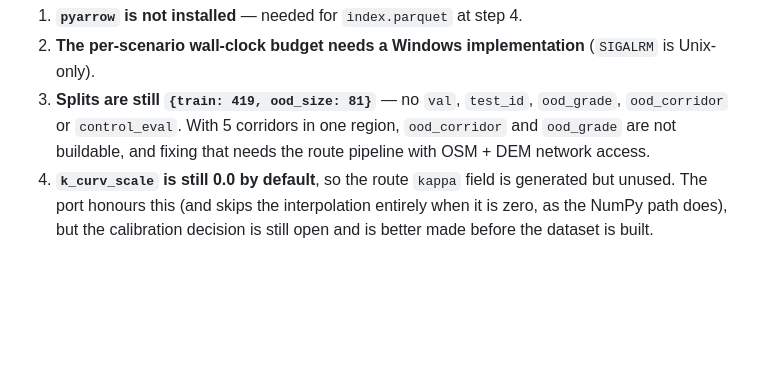
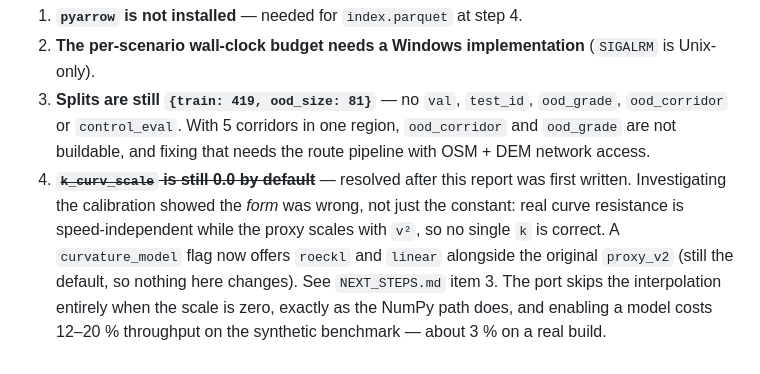
Before and after one commit to gaussdynamics/th, a Markdown page: TORCH_PORT_REPORT.md, the part around the change. Rendered like a GitHub page; blank space fills up the shorter version.

```diff
--- a/TORCH_PORT_REPORT.md
+++ b/TORCH_PORT_REPORT.md
@@ -335,7 +335,12 @@ Unchanged from `NEXT_STEPS.md`, and all still gating the dataset:
    `ood_grade`, `ood_corridor` or `control_eval`. With 5 corridors in one
    region, `ood_corridor` and `ood_grade` are not buildable, and fixing that
    needs the route pipeline with OSM + DEM network access.
-4. **`k_curv_scale` is still 0.0 by default**, so the route `kappa` field is
-   generated but unused. The port honours this (and skips the interpolation
-   entirely when it is zero, as the NumPy path does), but the calibration
-   decision is still open and is better made before the dataset is built.
+4. ~~**`k_curv_scale` is still 0.0 by default**~~ — resolved after this report
+   was first written. Investigating the calibration showed the *form* was
+   wrong, not just the constant: real curve resistance is speed-independent
+   while the proxy scales with `v²`, so no single `k` is correct. A
+   `curvature_model` flag now offers `roeckl` and `linear` alongside the
+   original `proxy_v2` (still the default, so nothing here changes). See
+   `NEXT_STEPS.md` item 3. The port skips the interpolation entirely when the
+   scale is zero, exactly as the NumPy path does, and enabling a model costs
+   12–20 % throughput on the synthetic benchmark — about 3 % on a real build.
```
Also changed, not shown: NEXT_STEPS.md (+41 -6 lines).
